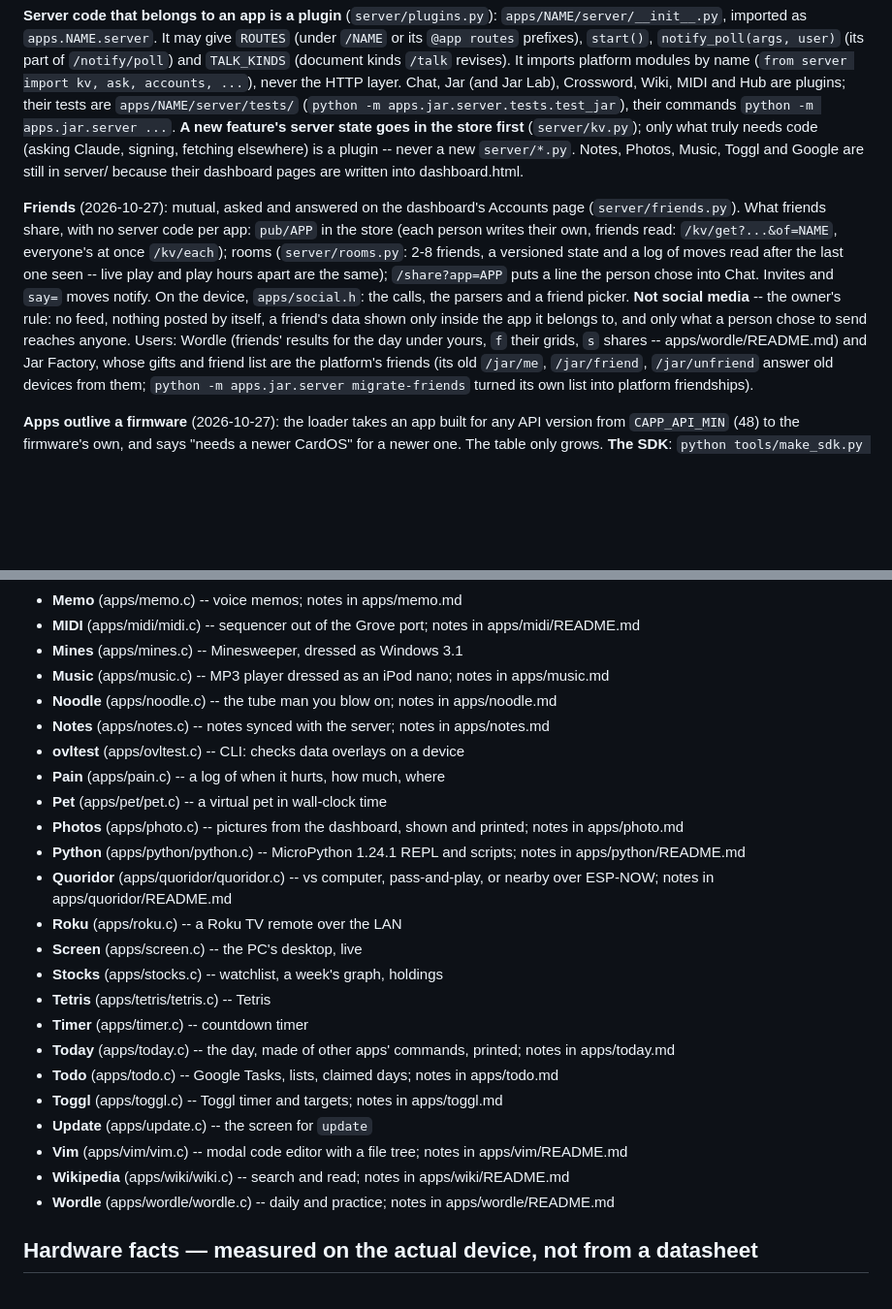
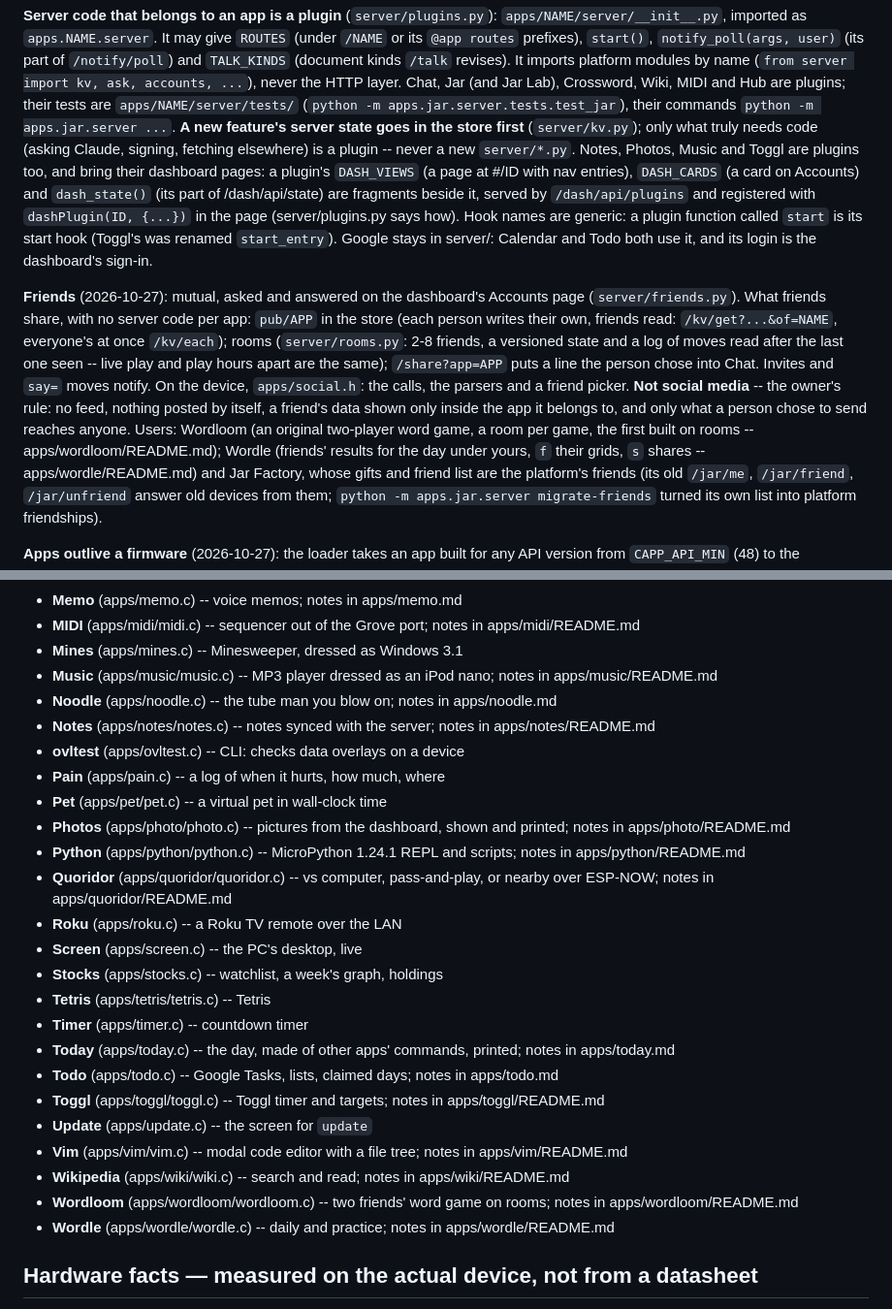
Before and after one commit to aprowe/cardos, a Markdown page: CLAUDE.md, 2 parts joined by grey strips. Shown at 97% size. GitHub-like rendering; blank space fills up the shorter version.

Commit message:
CLAUDE.md and the spec: dashboard pages from plugins, Wordloom
Co-Authored-By: Claude Opus 5.5 <noreply@anthropic.com>

```diff
--- a/CLAUDE.md
+++ b/CLAUDE.md
@@ -52,8 +52,14 @@ are `apps/NAME/server/tests/` (`python -m apps.jar.server.tests.test_jar`),
 their commands `python -m apps.jar.server ...`. **A new feature's server
 state goes in the store first** (`server/kv.py`); only what truly needs
 code (asking Claude, signing, fetching elsewhere) is a plugin -- never a
-new `server/*.py`. Notes, Photos, Music, Toggl and Google are still in
-server/ because their dashboard pages are written into dashboard.html.
+new `server/*.py`. Notes, Photos, Music and Toggl are plugins too, and
+bring their dashboard pages: a plugin's `DASH_VIEWS` (a page at #/ID with
+nav entries), `DASH_CARDS` (a card on Accounts) and `dash_state()` (its part
+of /dash/api/state) are fragments beside it, served by `/dash/api/plugins`
+and registered with `dashPlugin(ID, {...})` in the page (server/plugins.py
+says how). Hook names are generic: a plugin function called `start` is its
+start hook (Toggl's was renamed `start_entry`). Google stays in server/:
+Calendar and Todo both use it, and its login is the dashboard's sign-in.
 
 **Friends** (2026-10-27): mutual, asked and answered on the dashboard's
 Accounts page (`server/friends.py`). What friends share, with no server
@@ -66,7 +72,8 @@ after the last one seen -- live play and play hours apart are the same);
 parsers and a friend picker. **Not social media** -- the owner's rule: no
 feed, nothing posted by itself, a friend's data shown only inside the app
 it belongs to, and only what a person chose to send reaches anyone. Users:
-Wordle (friends' results for the day under yours, `f` their grids, `s`
+Wordloom (an original two-player word game, a room per game, the first
+built on rooms -- apps/wordloom/README.md); Wordle (friends' results for the day under yours, `f` their grids, `s`
 shares -- apps/wordle/README.md) and Jar Factory, whose gifts and friend
 list are the platform's friends (its old `/jar/me`, `/jar/friend`,
 `/jar/unfriend` answer old devices from them; `python -m apps.jar.server
@@ -1020,13 +1027,13 @@ Settings) are in the kernel.
 - **Memo** (apps/memo.c) -- voice memos; notes in apps/memo.md
 - **MIDI** (apps/midi/midi.c) -- sequencer out of the Grove port; notes in apps/midi/README.md
 - **Mines** (apps/mines.c) -- Minesweeper, dressed as Windows 3.1
-- **Music** (apps/music.c) -- MP3 player dressed as an iPod nano; notes in apps/music.md
+- **Music** (apps/music/music.c) -- MP3 player dressed as an iPod nano; notes in apps/music/README.md
 - **Noodle** (apps/noodle.c) -- the tube man you blow on; notes in apps/noodle.md
-- **Notes** (apps/notes.c) -- notes synced with the server; notes in apps/notes.md
+- **Notes** (apps/notes/notes.c) -- notes synced with the server; notes in apps/notes/README.md
 - **ovltest** (apps/ovltest.c) -- CLI: checks data overlays on a device
 - **Pain** (apps/pain.c) -- a log of when it hurts, how much, where
 - **Pet** (apps/pet/pet.c) -- a virtual pet in wall-clock time
-- **Photos** (apps/photo.c) -- pictures from the dashboard, shown and printed; notes in apps/photo.md
+- **Photos** (apps/photo/photo.c) -- pictures from the dashboard, shown and printed; notes in apps/photo/README.md
 - **Python** (apps/python/python.c) -- MicroPython 1.24.1 REPL and scripts; notes in apps/python/README.md
 - **Quoridor** (apps/quoridor/quoridor.c) -- vs computer, pass-and-play, or nearby over ESP-NOW; notes in apps/quoridor/README.md
 - **Roku** (apps/roku.c) -- a Roku TV remote over the LAN
@@ -1036,10 +1043,11 @@ Settings) are in the kernel.
 - **Timer** (apps/timer.c) -- countdown timer
 - **Today** (apps/today.c) -- the day, made of other apps' commands, printed; notes in apps/today.md
 - **Todo** (apps/todo.c) -- Google Tasks, lists, claimed days; notes in apps/todo.md
-- **Toggl** (apps/toggl.c) -- Toggl timer and targets; notes in apps/toggl.md
+- **Toggl** (apps/toggl/toggl.c) -- Toggl timer and targets; notes in apps/toggl/README.md
 - **Update** (apps/update.c) -- the screen for `update`
 - **Vim** (apps/vim/vim.c) -- modal code editor with a file tree; notes in apps/vim/README.md
 - **Wikipedia** (apps/wiki/wiki.c) -- search and read; notes in apps/wiki/README.md
+- **Wordloom** (apps/wordloom/wordloom.c) -- two friends' word game on rooms; notes in apps/wordloom/README.md
 - **Wordle** (apps/wordle/wordle.c) -- daily and practice; notes in apps/wordle/README.md
 
 ## Hardware facts — measured on the actual device, not from a datasheet
```
Also changed, not shown: 1 other file.
